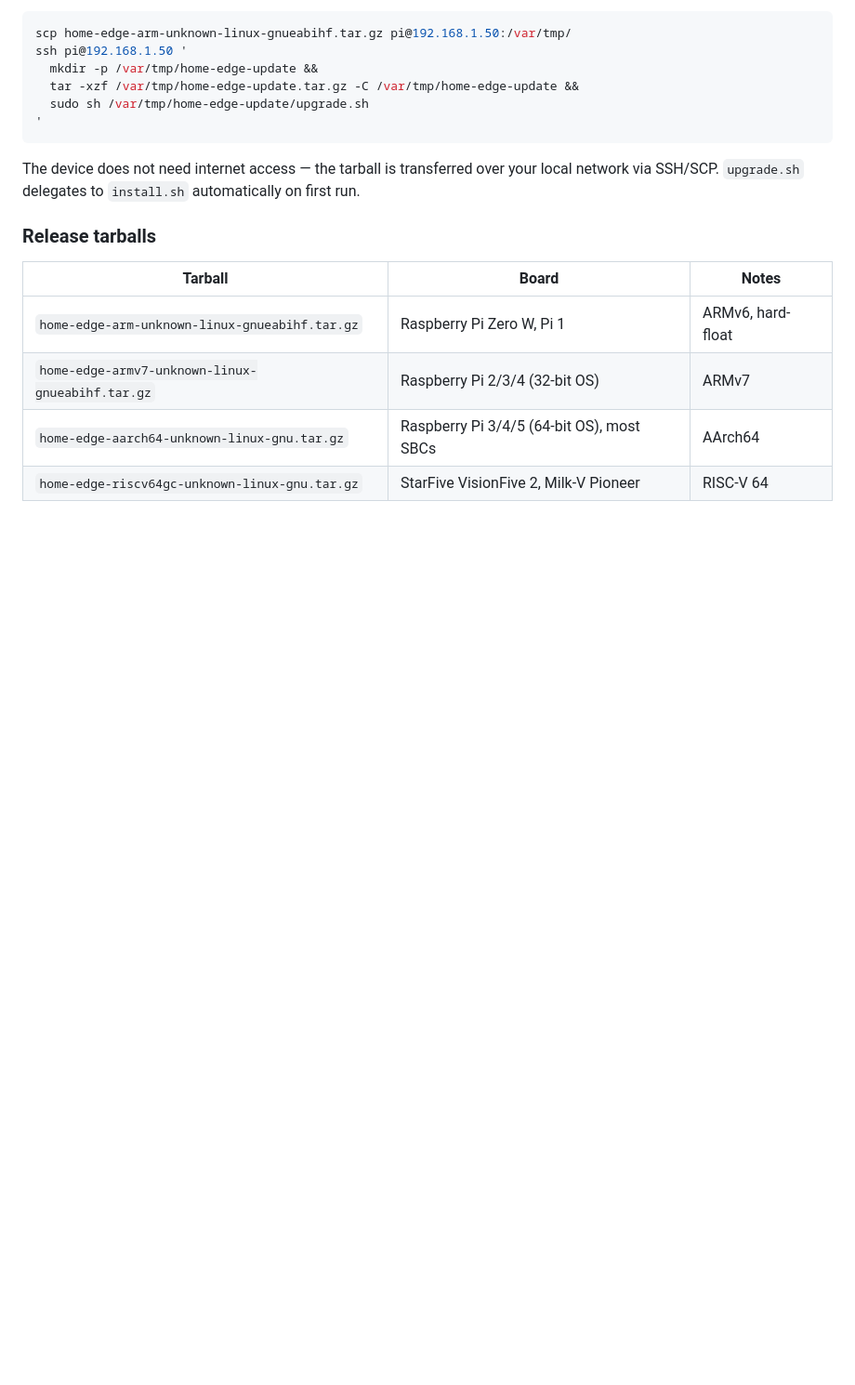
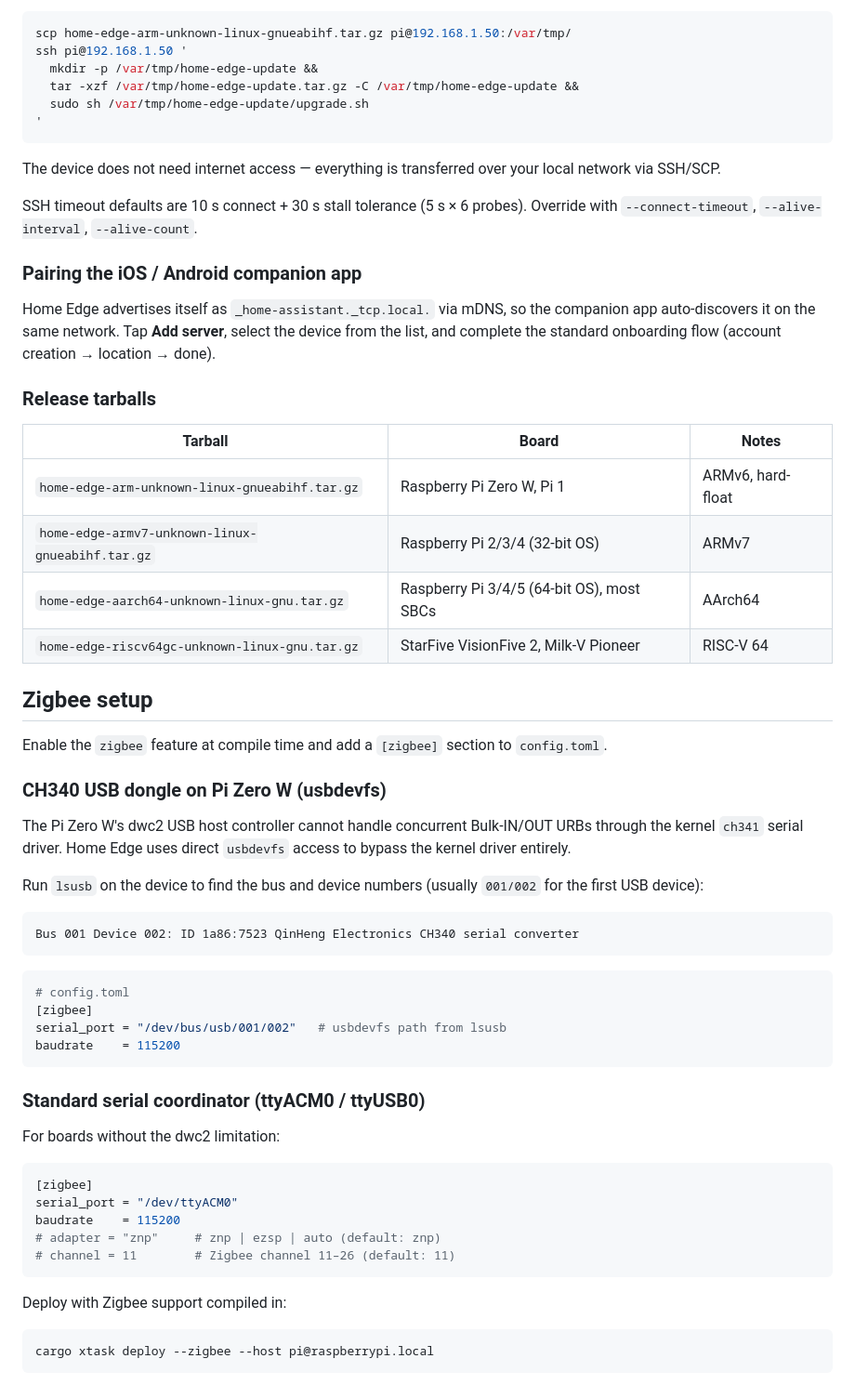
Before and after one commit to natekc/home-edge, a Markdown page: README.md, the part around one of its changes. Shown at 93% size. GitHub-like rendering; blank space fills up the shorter version.

````diff
--- a/README.md
+++ b/README.md
@@ -52,8 +72,17 @@ ssh pi@192.168.1.50 '
 '
 ```
 
-The device does not need internet access — the tarball is transferred over your local
-network via SSH/SCP. `upgrade.sh` delegates to `install.sh` automatically on first run.
+The device does not need internet access — everything is transferred over your local
+network via SSH/SCP.
+
+SSH timeout defaults are 10 s connect + 30 s stall tolerance (5 s × 6 probes).
+Override with `--connect-timeout`, `--alive-interval`, `--alive-count`.
+
+### Pairing the iOS / Android companion app
+
+Home Edge advertises itself as `_home-assistant._tcp.local.` via mDNS, so the companion app
+auto-discovers it on the same network. Tap **Add server**, select the device from the list,
+and complete the standard onboarding flow (account creation → location → done).
 
 ### Release tarballs
 
@@ -63,3 +92,46 @@ network via SSH/SCP. `upgrade.sh` delegates to `install.sh` automatically on fir
 | `home-edge-armv7-unknown-linux-gnueabihf.tar.gz` | Raspberry Pi 2/3/4 (32-bit OS) | ARMv7 |
 | `home-edge-aarch64-unknown-linux-gnu.tar.gz` | Raspberry Pi 3/4/5 (64-bit OS), most SBCs | AArch64 |
 | `home-edge-riscv64gc-unknown-linux-gnu.tar.gz` | StarFive VisionFive 2, Milk-V Pioneer | RISC-V 64 |
+
+## Zigbee setup
+
+Enable the `zigbee` feature at compile time and add a `[zigbee]` section to `config.toml`.
+
+### CH340 USB dongle on Pi Zero W (usbdevfs)
+
+The Pi Zero W's dwc2 USB host controller cannot handle concurrent Bulk-IN/OUT URBs
+through the kernel `ch341` serial driver. Home Edge uses direct `usbdevfs` access to
+bypass the kernel driver entirely.
+
+Run `lsusb` on the device to find the bus and device numbers (usually `001/002` for
+the first USB device):
+
+```
+Bus 001 Device 002: ID 1a86:7523 QinHeng Electronics CH340 serial converter
+```
+
+```toml
+# config.toml
+[zigbee]
+serial_port = "/dev/bus/usb/001/002"   # usbdevfs path from lsusb
+baudrate    = 115200
+```
+
+### Standard serial coordinator (ttyACM0 / ttyUSB0)
+
+For boards without the dwc2 limitation:
+
+```toml
+[zigbee]
+serial_port = "/dev/ttyACM0"
+baudrate    = 115200
+# adapter = "znp"     # znp | ezsp | auto (default: znp)
+# channel = 11        # Zigbee channel 11–26 (default: 11)
+```
+
+Deploy with Zigbee support compiled in:
+
+```bash
+cargo xtask deploy --zigbee --host pi@raspberrypi.local
+```
+
````
Also changed, not shown: other parts of README.md (+144 -39 lines).
